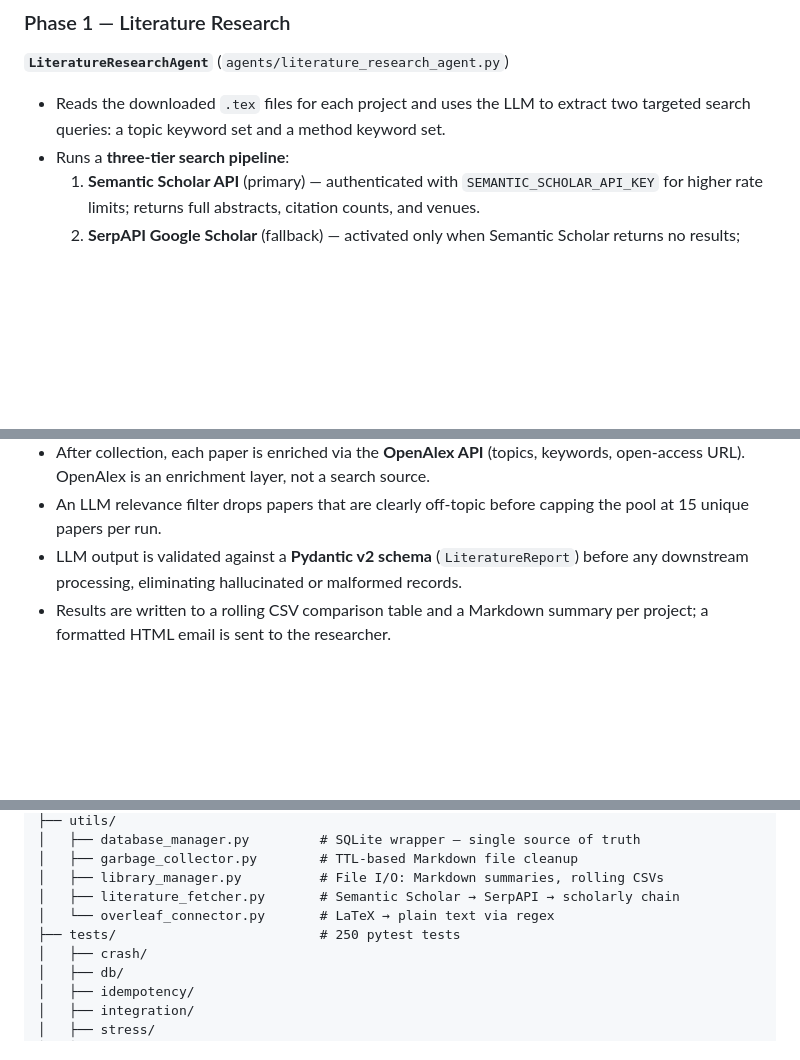
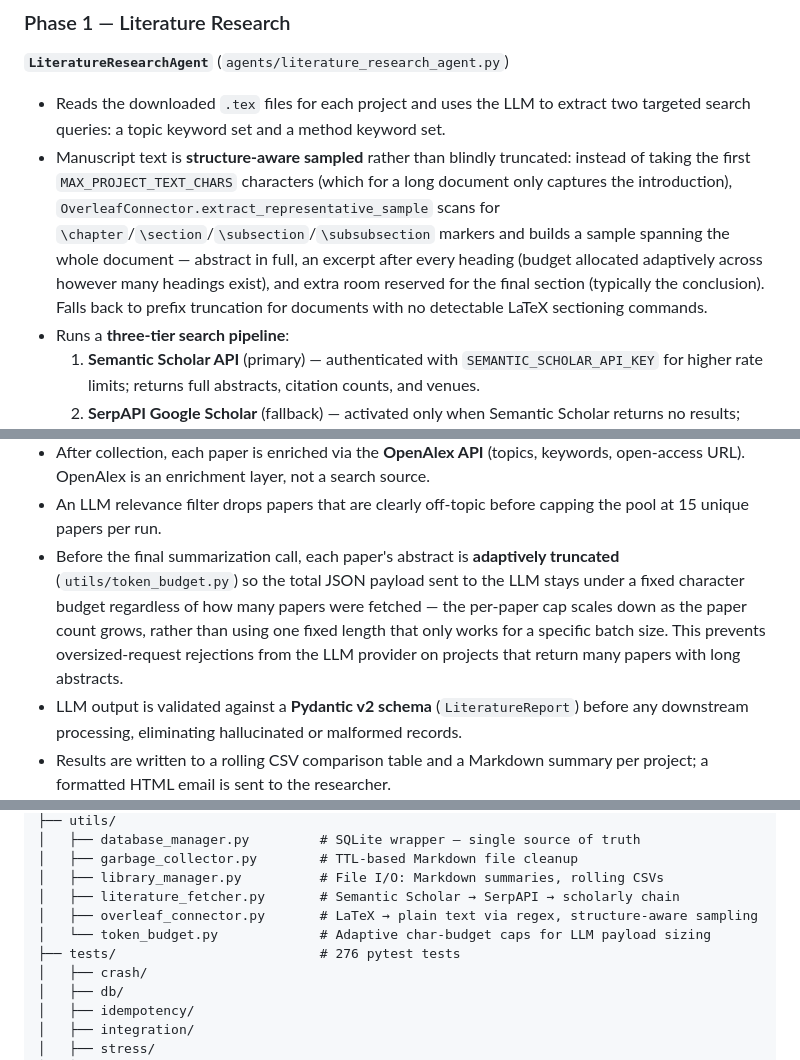
Before and after one commit to AvivPeretz/research-agents-project, a Markdown page: README.md, 3 parts joined by grey strips. Drawn GitHub-style; blank space fills up the shorter version.

Commit message:
docs: document token-efficient literature agent behavior in README
Covers structure-aware manuscript sampling and adaptive paper-abstract
truncation, and updates the test count (250 -> 276).

Co-Authored-By: Claude Sonnet 5 <noreply@anthropic.com>

```diff
--- a/README.md
+++ b/README.md
@@ -51,6 +51,14 @@ exponential-backoff retry logic, and rotating file logging.
 
 - Reads the downloaded `.tex` files for each project and uses the LLM to extract two
   targeted search queries: a topic keyword set and a method keyword set.
+- Manuscript text is **structure-aware sampled** rather than blindly truncated: instead
+  of taking the first `MAX_PROJECT_TEXT_CHARS` characters (which for a long document only
+  captures the introduction), `OverleafConnector.extract_representative_sample` scans for
+  `\chapter`/`\section`/`\subsection`/`\subsubsection` markers and builds a sample spanning
+  the whole document — abstract in full, an excerpt after every heading (budget allocated
+  adaptively across however many headings exist), and extra room reserved for the final
+  section (typically the conclusion). Falls back to prefix truncation for documents with
+  no detectable LaTeX sectioning commands.
 - Runs a **three-tier search pipeline**:
   1. **Semantic Scholar API** (primary) — authenticated with `SEMANTIC_SCHOLAR_API_KEY`
      for higher rate limits; returns full abstracts, citation counts, and venues.
@@ -65,6 +73,12 @@ exponential-backoff retry logic, and rotating file logging.
   open-access URL). OpenAlex is an enrichment layer, not a search source.
 - An LLM relevance filter drops papers that are clearly off-topic before capping the
   pool at 15 unique papers per run.
+- Before the final summarization call, each paper's abstract is **adaptively truncated**
+  (`utils/token_budget.py`) so the total JSON payload sent to the LLM stays under a fixed
+  character budget regardless of how many papers were fetched — the per-paper cap scales
+  down as the paper count grows, rather than using one fixed length that only works for a
+  specific batch size. This prevents oversized-request rejections from the LLM provider on
+  projects that return many papers with long abstracts.
 - LLM output is validated against a **Pydantic v2 schema** (`LiteratureReport`) before
   any downstream processing, eliminating hallucinated or malformed records.
 - Results are written to a rolling CSV comparison table and a Markdown summary per
@@ -478,8 +492,9 @@ research-agents/
 │   ├── garbage_collector.py        # TTL-based Markdown file cleanup
 │   ├── library_manager.py          # File I/O: Markdown summaries, rolling CSVs
 │   ├── literature_fetcher.py       # Semantic Scholar → SerpAPI → scholarly chain
-│   └── overleaf_connector.py       # LaTeX → plain text via regex
-├── tests/                          # 250 pytest tests
+│   ├── overleaf_connector.py       # LaTeX → plain text via regex, structure-aware sampling
+│   └── token_budget.py             # Adaptive char-budget caps for LLM payload sizing
+├── tests/                          # 276 pytest tests
 │   ├── crash/
 │   ├── db/
 │   ├── idempotency/
```
Also changed, not shown: other parts of README.md (+2 -2 lines).
